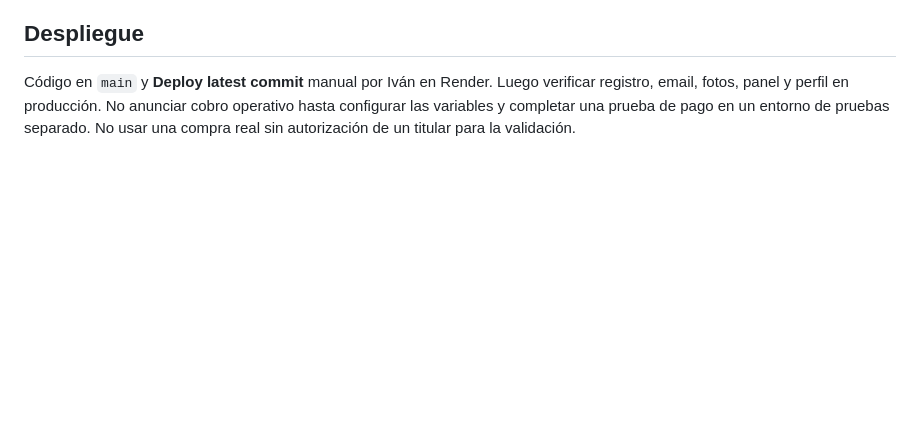
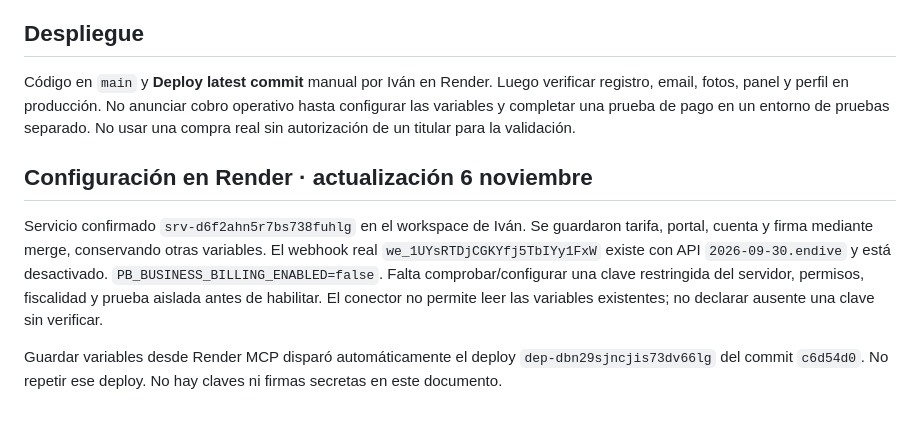
Before and after one commit to ivansoto1964-svg/ivamar-web, a Markdown page: docs/PB-NEGOCIOS-POR-PUEBLO.md, the part around the change. Drawn GitHub-style; blank space fills up the shorter version.

```diff
--- a/docs/PB-NEGOCIOS-POR-PUEBLO.md
+++ b/docs/PB-NEGOCIOS-POR-PUEBLO.md
@@ -80,3 +80,9 @@ Configurar también recuperación de pagos fallidos y avisos al cliente en Strip
 ## Despliegue
 
 Código en `main` y **Deploy latest commit** manual por Iván en Render. Luego verificar registro, email, fotos, panel y perfil en producción. No anunciar cobro operativo hasta configurar las variables y completar una prueba de pago en un entorno de pruebas separado. No usar una compra real sin autorización de un titular para la validación.
+
+## Configuración en Render · actualización 6 noviembre
+
+Servicio confirmado `srv-d6f2ahn5r7bs738fuhlg` en el workspace de Iván. Se guardaron tarifa, portal, cuenta y firma mediante merge, conservando otras variables. El webhook real `we_1UYsRTDjCGKYfj5TbIYy1FxW` existe con API `2026-09-30.endive` y está desactivado. `PB_BUSINESS_BILLING_ENABLED=false`. Falta comprobar/configurar una clave restringida del servidor, permisos, fiscalidad y prueba aislada antes de habilitar. El conector no permite leer las variables existentes; no declarar ausente una clave sin verificar.
+
+Guardar variables desde Render MCP disparó automáticamente el deploy `dep-dbn29sjncjis73dv66lg` del commit `c6d54d0`. No repetir ese deploy. No hay claves ni firmas secretas en este documento.
```
Also changed, not shown: docs/PB-ARTESANO-SEMANA-Y-ARECIBO.md (+9 -3 lines), docs/PB-ESTADO-ACTUAL.md (+1 -1 lines).
